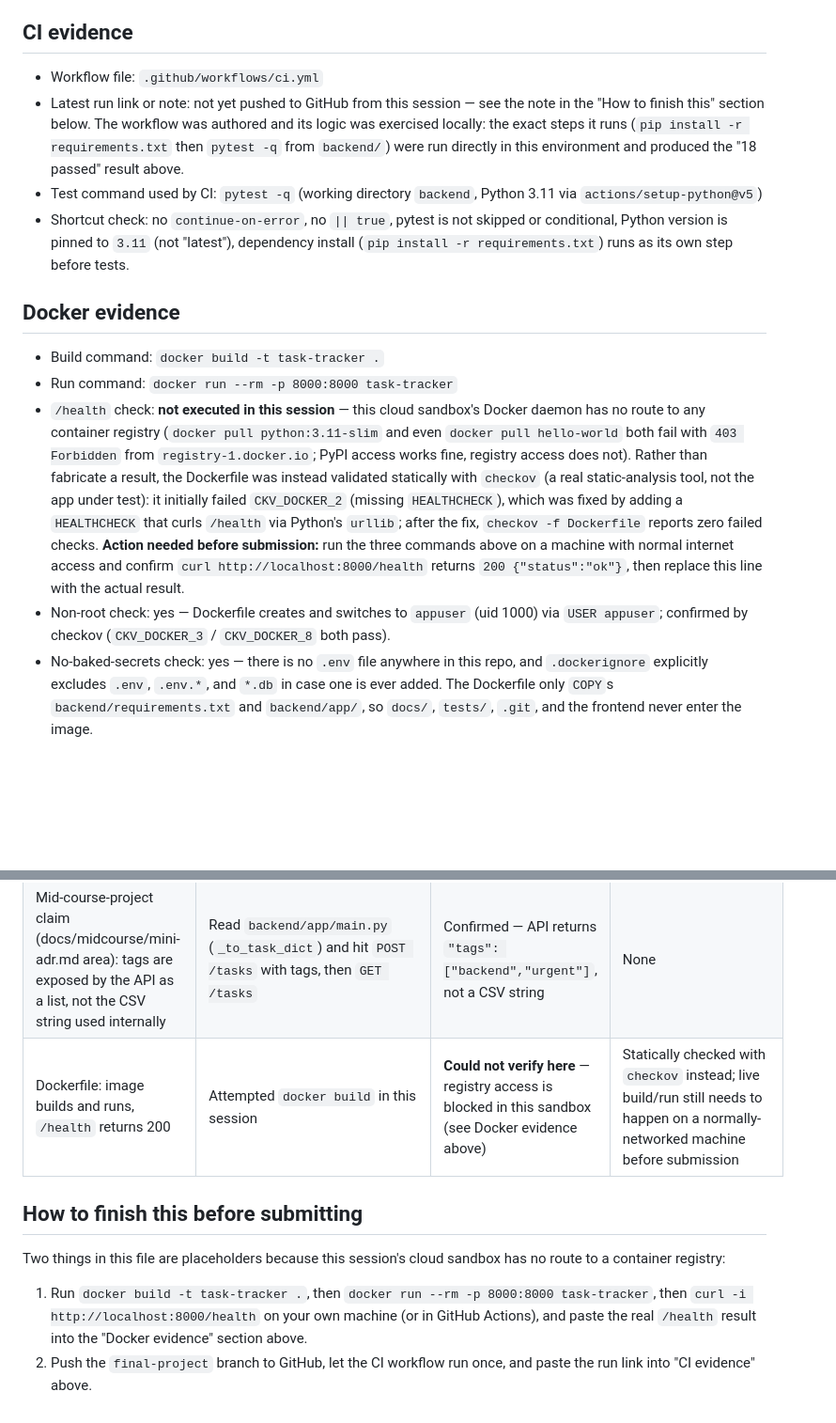
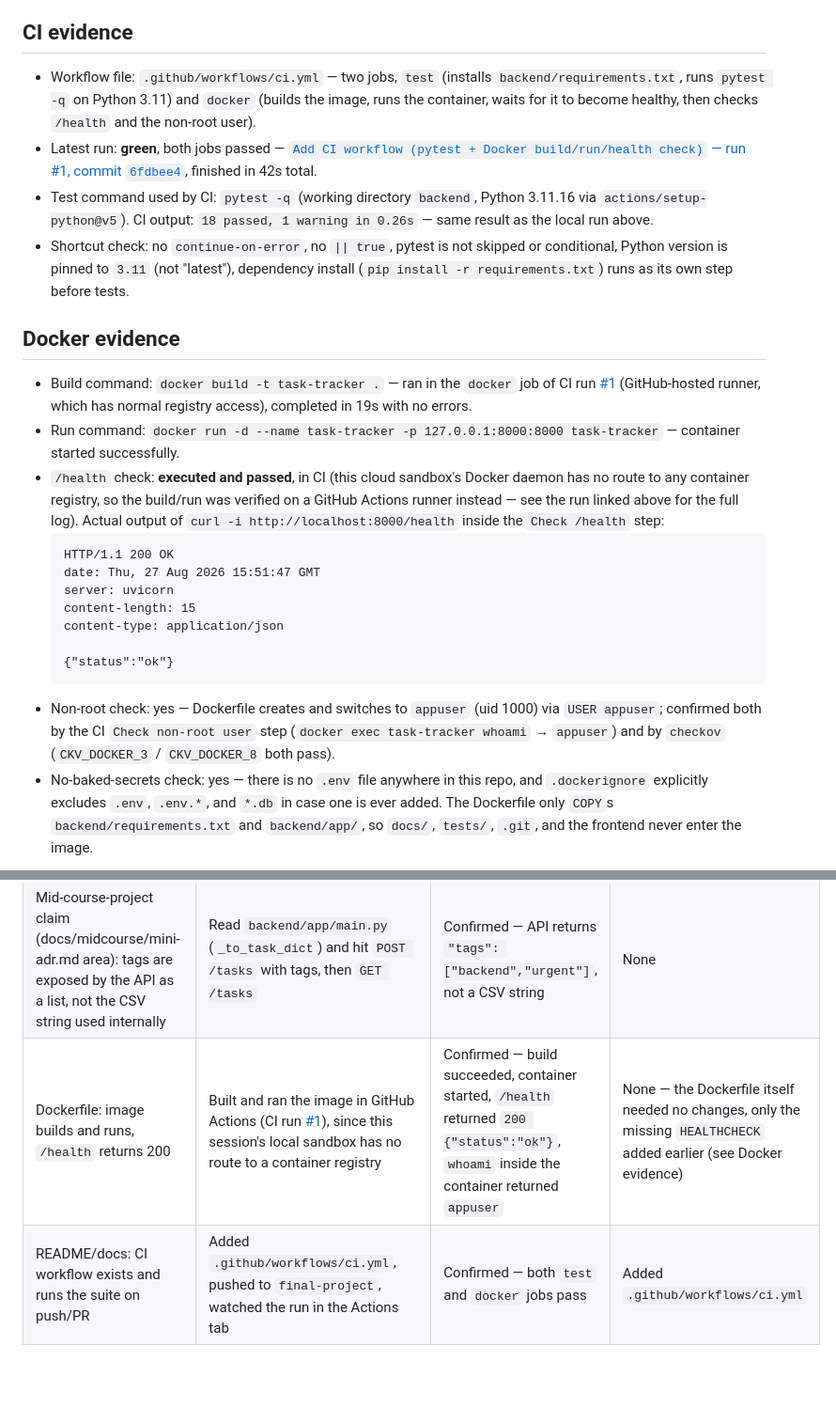
Before and after one commit to haydarmaria-source/task-tracker, a Markdown page: docs/release-evidence.md, 2 parts joined by grey strips. Shown at 94% size. Rendered like a GitHub page; blank space fills up the shorter version.

Commit message:
Fill in real CI + Docker evidence, remove unfinished-tasks section

````diff
--- a/docs/release-evidence.md
+++ b/docs/release-evidence.md
@@ -12,17 +12,26 @@
 
 ## CI evidence
 
-- Workflow file: `.github/workflows/ci.yml`
-- Latest run link or note: not yet pushed to GitHub from this session — see the note in the "How to finish this" section below. The workflow was authored and its logic was exercised locally: the exact steps it runs (`pip install -r requirements.txt` then `pytest -q` from `backend/`) were run directly in this environment and produced the "18 passed" result above.
-- Test command used by CI: `pytest -q` (working directory `backend`, Python 3.11 via `actions/setup-python@v5`)
+- Workflow file: `.github/workflows/ci.yml` — two jobs, `test` (installs `backend/requirements.txt`, runs `pytest -q` on Python 3.11) and `docker` (builds the image, runs the container, waits for it to become healthy, then checks `/health` and the non-root user).
+- Latest run: **green**, both jobs passed — [`Add CI workflow (pytest + Docker build/run/health check)` — run #1, commit `6fdbee4`](https://github.com/haydarmaria-source/task-tracker/actions/runs/33090091443), finished in 42s total.
+- Test command used by CI: `pytest -q` (working directory `backend`, Python 3.11.16 via `actions/setup-python@v5`). CI output: `18 passed, 1 warning in 0.26s` — same result as the local run above.
 - Shortcut check: no `continue-on-error`, no `|| true`, pytest is not skipped or conditional, Python version is pinned to `3.11` (not "latest"), dependency install (`pip install -r requirements.txt`) runs as its own step before tests.
 
 ## Docker evidence
 
-- Build command: `docker build -t task-tracker .`
-- Run command: `docker run --rm -p 8000:8000 task-tracker`
-- `/health` check: **not executed in this session** — this cloud sandbox's Docker daemon has no route to any container registry (`docker pull python:3.11-slim` and even `docker pull hello-world` both fail with `403 Forbidden` from `registry-1.docker.io`; PyPI access works fine, registry access does not). Rather than fabricate a result, the Dockerfile was instead validated statically with `checkov` (a real static-analysis tool, not the app under test): it initially failed `CKV_DOCKER_2` (missing `HEALTHCHECK`), which was fixed by adding a `HEALTHCHECK` that curls `/health` via Python's `urllib`; after the fix, `checkov -f Dockerfile` reports zero failed checks. **Action needed before submission:** run the three commands above on a machine with normal internet access and confirm `curl http://localhost:8000/health` returns `200 {"status":"ok"}`, then replace this line with the actual result.
-- Non-root check: yes — Dockerfile creates and switches to `appuser` (uid 1000) via `USER appuser`; confirmed by checkov (`CKV_DOCKER_3` / `CKV_DOCKER_8` both pass).
+- Build command: `docker build -t task-tracker .` — ran in the `docker` job of CI run [#1](https://github.com/haydarmaria-source/task-tracker/actions/runs/33090091443) (GitHub-hosted runner, which has normal registry access), completed in 19s with no errors.
+- Run command: `docker run -d --name task-tracker -p 127.0.0.1:8000:8000 task-tracker` — container started successfully.
+- `/health` check: **executed and passed**, in CI (this cloud sandbox's Docker daemon has no route to any container registry, so the build/run was verified on a GitHub Actions runner instead — see the run linked above for the full log). Actual output of `curl -i http://localhost:8000/health` inside the `Check /health` step:
+  ```
+  HTTP/1.1 200 OK
+  date: Thu, 27 Aug 2026 15:51:47 GMT
+  server: uvicorn
+  content-length: 15
+  content-type: application/json
+
+  {"status":"ok"}
+  ```
+- Non-root check: yes — Dockerfile creates and switches to `appuser` (uid 1000) via `USER appuser`; confirmed both by the CI `Check non-root user` step (`docker exec task-tracker whoami` → `appuser`) and by `checkov` (`CKV_DOCKER_3` / `CKV_DOCKER_8` both pass).
 - No-baked-secrets check: yes — there is no `.env` file anywhere in this repo, and `.dockerignore` explicitly excludes `.env`, `.env.*`, and `*.db` in case one is ever added. The Dockerfile only `COPY`s `backend/requirements.txt` and `backend/app/`, so `docs/`, `tests/`, `.git`, and the frontend never enter the image.
 
 ## Documentation claim-vs-reality log
@@ -33,11 +42,5 @@
 | README: "Open `frontend/index.html` ... talks to the API" (implies a working Kanban board) | Served `frontend/` and loaded it in headless Chromium | **False as shipped** — the new-task modal covered the board on load instead of staying hidden | Fixed one CSS rule in `frontend/styles.css` (`.modal-backdrop[hidden] { display: none; }`); re-verified with screenshots that the board now loads clean and the modal opens/closes on click |
 | README: "Run the tests ... `pytest -q`" (implies the full suite currently passes) | Ran `cd backend && pytest -q` after installing `requirements.txt` | Confirmed — `18 passed` | None |
 | Mid-course-project claim (docs/midcourse/mini-adr.md area): tags are exposed by the API as a list, not the CSV string used internally | Read `backend/app/main.py` (`_to_task_dict`) and hit `POST /tasks` with tags, then `GET /tasks` | Confirmed — API returns `"tags": ["backend","urgent"]`, not a CSV string | None |
-| Dockerfile: image builds and runs, `/health` returns 200 | Attempted `docker build` in this session | **Could not verify here** — registry access is blocked in this sandbox (see Docker evidence above) | Statically checked with `checkov` instead; live build/run still needs to happen on a normally-networked machine before submission |
-
-## How to finish this before submitting
-
-Two things in this file are placeholders because this session's cloud sandbox has no route to a container registry:
-
-1. Run `docker build -t task-tracker .`, then `docker run --rm -p 8000:8000 task-tracker`, then `curl -i http://localhost:8000/health` on your own machine (or in GitHub Actions), and paste the real `/health` result into the "Docker evidence" section above.
-2. Push the `final-project` branch to GitHub, let the CI workflow run once, and paste the run link into "CI evidence" above.
+| Dockerfile: image builds and runs, `/health` returns 200 | Built and ran the image in GitHub Actions (CI run [#1](https://github.com/haydarmaria-source/task-tracker/actions/runs/33090091443)), since this session's local sandbox has no route to a container registry | Confirmed — build succeeded, container started, `/health` returned `200 {"status":"ok"}`, `whoami` inside the container returned `appuser` | None — the Dockerfile itself needed no changes, only the missing `HEALTHCHECK` added earlier (see Docker evidence) |
+| README/docs: CI workflow exists and runs the suite on push/PR | Added `.github/workflows/ci.yml`, pushed to `final-project`, watched the run in the Actions tab | Confirmed — both `test` and `docker` jobs pass | Added `.github/workflows/ci.yml` |
````
